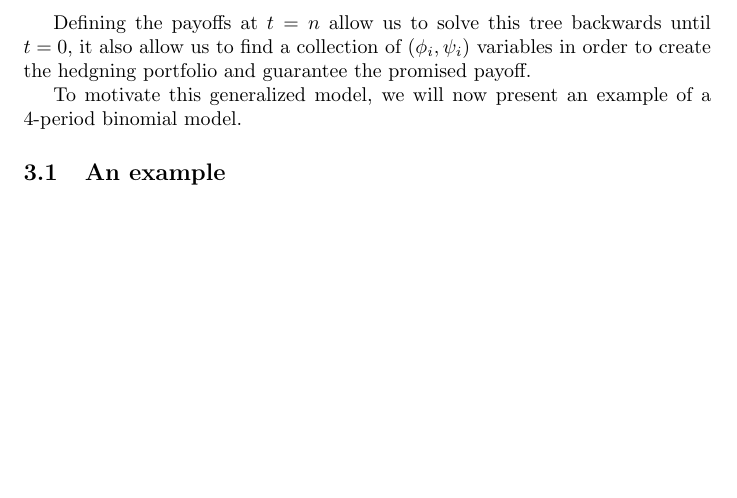
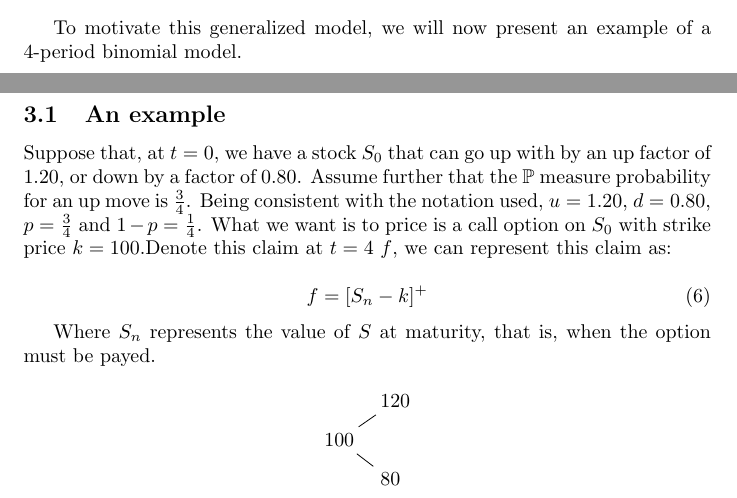
Before and after one commit to gerdm/UMA, a LaTeX thesis (thesis/notes/derivatives_pricing.tex): part of page 5 of 5 before the commit and two parts of pages 4 and 5 of 5 after it, the two joined at a grey line, cut at the place of the change, the shorter picture padded with empty space. Compiled offline with pdfLaTeX.

Commit message:
notes update

```diff
--- a/thesis/notes/derivatives_pricing.tex
+++ b/thesis/notes/derivatives_pricing.tex
@@ -4,7 +4,7 @@
 \usepackage{amssymb}
 \usepackage{mathtools}
 \usepackage{tikz}
-\usetikzlibrary{arrows,shapes,trees}
+\usetikzlibrary{arrows,shapes,positioning}
 
 \title{Notes on Pricing Derivatives}
 \author{Gerardo Durán Martín}
@@ -207,10 +207,24 @@ In order to generalize our model to $n$ periods we only need to consider each no
 \end{tikzpicture}
 \end{center}
 
-Defining the payoffs at $t=n$ allow us to solve this tree backwards until $t=0$, it also allow us to find a collection of $(\phi_i, \psi_i)$ variables in order to create the hedgning portfolio and guarantee the promised payoff.
-
 To motivate this generalized model, we will now present an example of a $4$-period binomial model.
-
 % Find another name for this example...
 \subsection{An example}
+Suppose that, at $t=0$, we have a stock $S_0$ that can go up with by an up factor of $1.20$, or down by a factor of $0.80$. Assume further that the $\mathbb{P}$ measure probability for an up move is $\frac{3}{4}$. Being consistent with the notation used, $u=1.20$, $d=0.80$, $p = \frac{3}{4}$ and $ 1 - p = \frac{1}{4}$. What we want is to price is a call option on $S_0$ with strike price $k=100$.Denote this claim at $t=4$ $f$, we can represent this claim as:
+
+\begin{equation}
+    f = [S_n - k]^+
+\end{equation}
+
+Where $S_n$ represents the value of $S$ at maturity, that is, when the option must be payed.
+
+\begin{center}
+\begin{tikzpicture}
+    \node (s) at (0,0) {$100$};
+
+    \node[above right = 0.3cm of s] (su) {$120$}; \draw (s) -- (su);
+    \node[below right = 0.3cm of s] (sd) {$80$}; \draw (s) -- (sd);
+\end{tikzpicture}
+\end{center}
+
 \end{document}
```
Also changed, not shown: thesis/notes/derivatives_pricing.tex (2 more changed lines).
